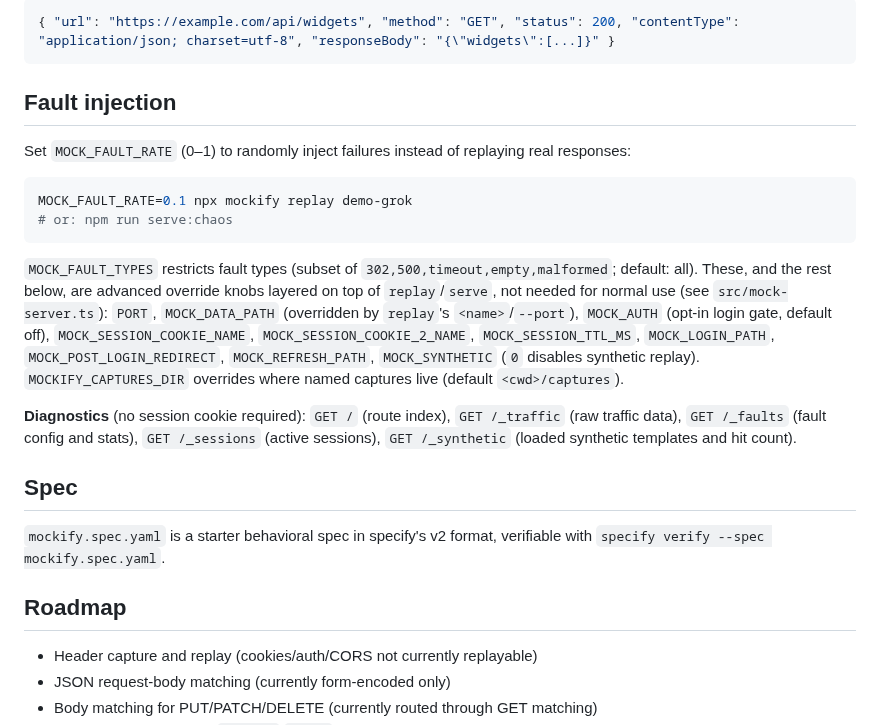
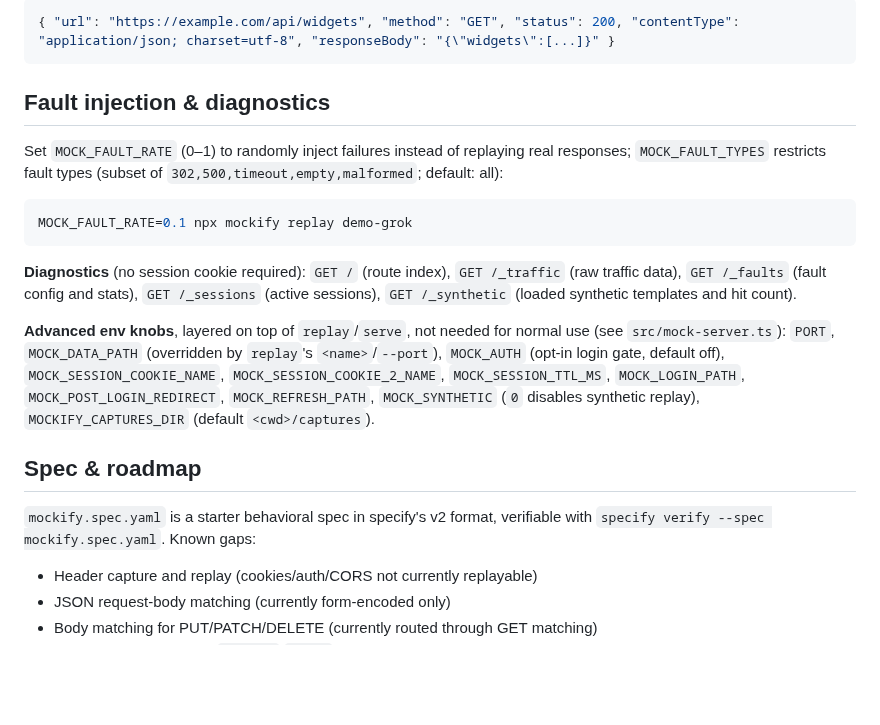
Before and after one commit to gm2211/mockify, a Markdown page: README.md, the part around one of its changes. Drawn GitHub-style; blank space fills up the shorter version.

````diff
--- a/README.md
+++ b/README.md
@@ -80,24 +93,21 @@ A JSON array of request/response pairs, typed as `CapturedTraffic` in `src/forma
 { "url": "https://example.com/api/widgets", "method": "GET", "status": 200, "contentType": "application/json; charset=utf-8", "responseBody": "{\"widgets\":[...]}" }
 ```
 
-## Fault injection
+## Fault injection & diagnostics
 
-Set `MOCK_FAULT_RATE` (0–1) to randomly inject failures instead of replaying real responses:
+Set `MOCK_FAULT_RATE` (0–1) to randomly inject failures instead of replaying real responses; `MOCK_FAULT_TYPES` restricts fault types (subset of `302,500,timeout,empty,malformed`; default: all):
 
 ```bash
 MOCK_FAULT_RATE=0.1 npx mockify replay demo-grok
-# or: npm run serve:chaos
 ```
-
-`MOCK_FAULT_TYPES` restricts fault types (subset of `302,500,timeout,empty,malformed`; default: all). These, and the rest below, are advanced override knobs layered on top of `replay`/`serve`, not needed for normal use (see `src/mock-server.ts`): `PORT`, `MOCK_DATA_PATH` (overridden by `replay`'s `<name>`/`--port`), `MOCK_AUTH` (opt-in login gate, default off), `MOCK_SESSION_COOKIE_NAME`, `MOCK_SESSION_COOKIE_2_NAME`, `MOCK_SESSION_TTL_MS`, `MOCK_LOGIN_PATH`, `MOCK_POST_LOGIN_REDIRECT`, `MOCK_REFRESH_PATH`, `MOCK_SYNTHETIC` (`0` disables synthetic replay). `MOCKIFY_CAPTURES_DIR` overrides where named captures live (default `<cwd>/captures`).
 
 **Diagnostics** (no session cookie required): `GET /` (route index), `GET /_traffic` (raw traffic data), `GET /_faults` (fault config and stats), `GET /_sessions` (active sessions), `GET /_synthetic` (loaded synthetic templates and hit count).
 
-## Spec
+**Advanced env knobs**, layered on top of `replay`/`serve`, not needed for normal use (see `src/mock-server.ts`): `PORT`, `MOCK_DATA_PATH` (overridden by `replay`'s `<name>`/`--port`), `MOCK_AUTH` (opt-in login gate, default off), `MOCK_SESSION_COOKIE_NAME`, `MOCK_SESSION_COOKIE_2_NAME`, `MOCK_SESSION_TTL_MS`, `MOCK_LOGIN_PATH`, `MOCK_POST_LOGIN_REDIRECT`, `MOCK_REFRESH_PATH`, `MOCK_SYNTHETIC` (`0` disables synthetic replay), `MOCKIFY_CAPTURES_DIR` (default `<cwd>/captures`).
 
-`mockify.spec.yaml` is a starter behavioral spec in specify's v2 format, verifiable with `specify verify --spec mockify.spec.yaml`.
+## Spec & roadmap
 
-## Roadmap
+`mockify.spec.yaml` is a starter behavioral spec in specify's v2 format, verifiable with `specify verify --spec mockify.spec.yaml`. Known gaps:
 
 - Header capture and replay (cookies/auth/CORS not currently replayable)
 - JSON request-body matching (currently form-encoded only)
````
Also changed, not shown: other parts of README.md (+44 -31 lines), assets/demo.gif, 1 other file.
